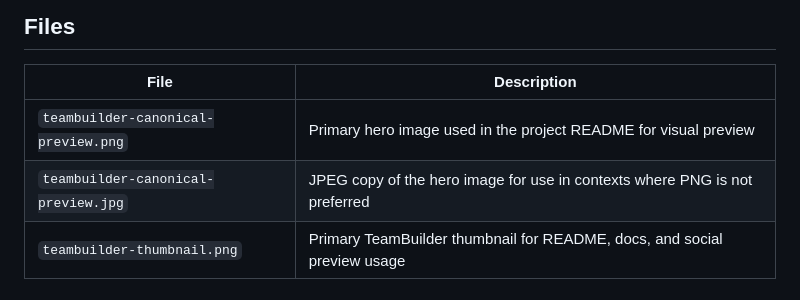
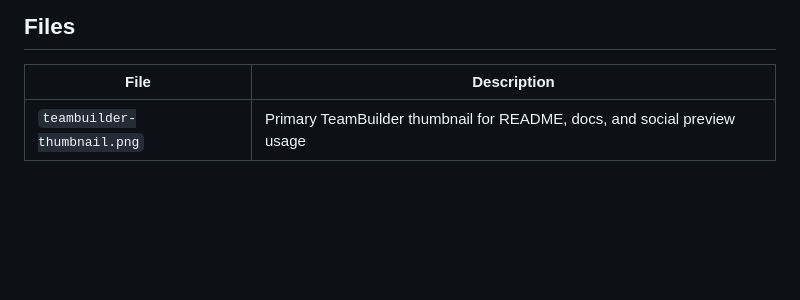
Before and after one commit to RocketDelivery2/TeamBuilder, a Markdown page: docs/project-media/README.md, the part around the change. Drawn GitHub-style; blank space fills up the shorter version.

Commit message:
Update TeamBuilder media assets
Co-authored-by: Copilot App <223556219+Copilot@users.noreply.github.com>

```diff
--- a/docs/project-media/README.md
+++ b/docs/project-media/README.md
@@ -6,8 +6,6 @@ This directory contains concept and demo media for the TeamBuilder project.
 
 | File | Description |
 |---|---|
-| `teambuilder-canonical-preview.png` | Primary hero image used in the project README for visual preview |
-| `teambuilder-canonical-preview.jpg` | JPEG copy of the hero image for use in contexts where PNG is not preferred |
 | `teambuilder-thumbnail.png` | Primary TeamBuilder thumbnail for README, docs, and social preview usage |
 
 ## Usage
```
Also changed, not shown: README.md (+1 -1 lines), docs/project-media/teambuilder-canonical-preview.jpg (deleted), docs/project-media/teambuilder-canonical-preview.png (deleted), docs/project-media/teambuilder-thumbnail.png (added).
